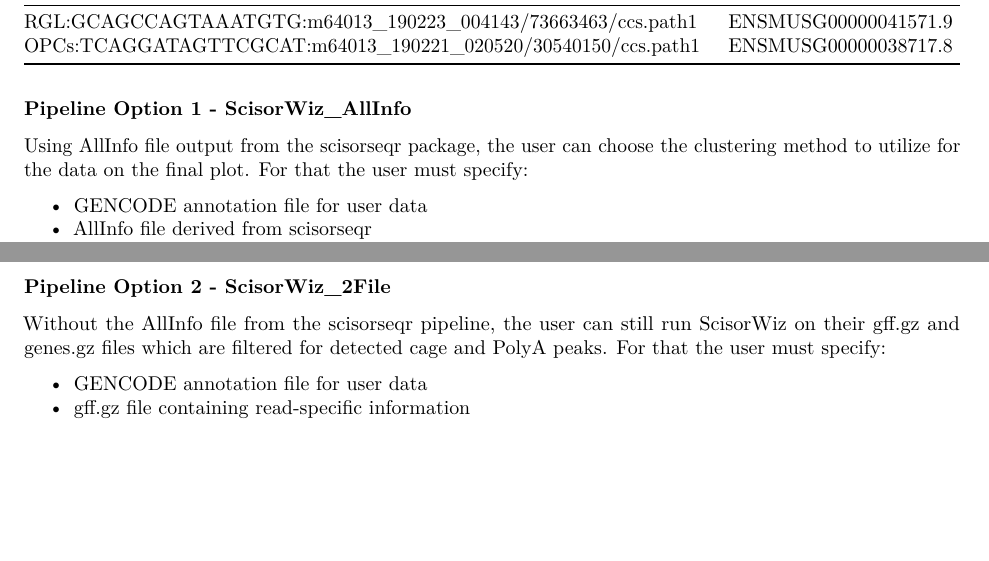
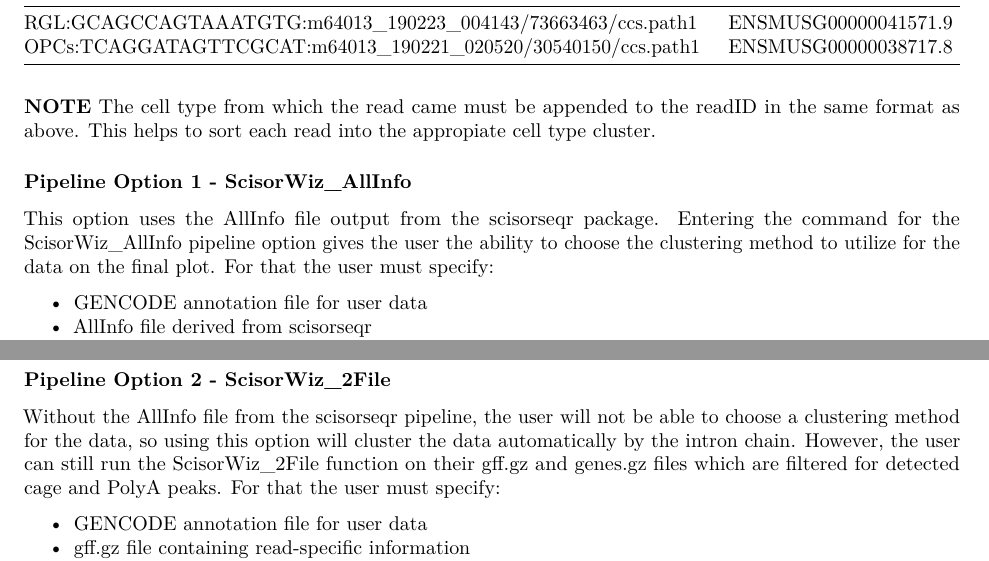
Before and after one commit to ans4013/ScisorWiz, an R Markdown document (inst/doc/ScisorWiz-vignette.Rmd): two parts of pages 1 and 3 of 4, joined at a grey line, cut so that both start at the same text, the shorter picture padded with empty space. Rendered offline with R 4.5, knitr and Pandoc, then LaTeX, with nearby package versions.

Commit message:
Small changes to vignette

```diff
--- a/inst/doc/ScisorWiz-vignette.Rmd
+++ b/inst/doc/ScisorWiz-vignette.Rmd
@@ -44,8 +44,10 @@ There are two options for running the pipeline to plot the data depending on the
       | RGL:GCAGCCAGTAAATGTG:m64013_190223_004143/73663463/ccs.path1 | ENSMUSG00000041571.9 |
       | OPCs:TCAGGATAGTTCGCAT:m64013_190221_020520/30540150/ccs.path1 | ENSMUSG00000038717.8|
 
+**NOTE** The cell type from which the read came must be appended to the readID in the same format as above. This helps to sort each read into the appropiate cell type cluster.
+
 ### Pipeline Option 1 - ScisorWiz_AllInfo
-Using AllInfo file output from the scisorseqr package, the user can choose the clustering method to utilize for the data on the final plot. For that the user must specify:
+This option uses the AllInfo file output from the scisorseqr package. Entering the command for the ScisorWiz_AllInfo pipeline option gives the user the ability to choose the clustering method to utilize for the data on the final plot. For that the user must specify:
 
   - GENCODE annotation file for user data
   - AllInfo file derived from scisorseqr
@@ -121,7 +123,7 @@ knitr::include_graphics("../man/figures/Snap25_Isoform_Plot_noMis.pdf")
 **NOTE** The example data included in this package does not yield the plot above. This is just an example plot generated from the full dataset.
 
 ### Pipeline Option 2 - ScisorWiz_2File
-Without the AllInfo file from the scisorseqr pipeline, the user can still run ScisorWiz on their gff.gz and genes.gz files which are filtered for detected cage and PolyA peaks. For that the user must specify:
+Without the AllInfo file from the scisorseqr pipeline, the user will not be able to choose a clustering method for the data, so using this option will cluster the data automatically by the intron chain. However, the user can still run the ScisorWiz_2File function on their gff.gz and genes.gz files which are filtered for detected cage and PolyA peaks. For that the user must specify:
 
   - GENCODE annotation file for user data
   - gff.gz file containing read-specific information
```
Also changed, not shown: inst/doc/ScisorWiz-vignette.pdf.
